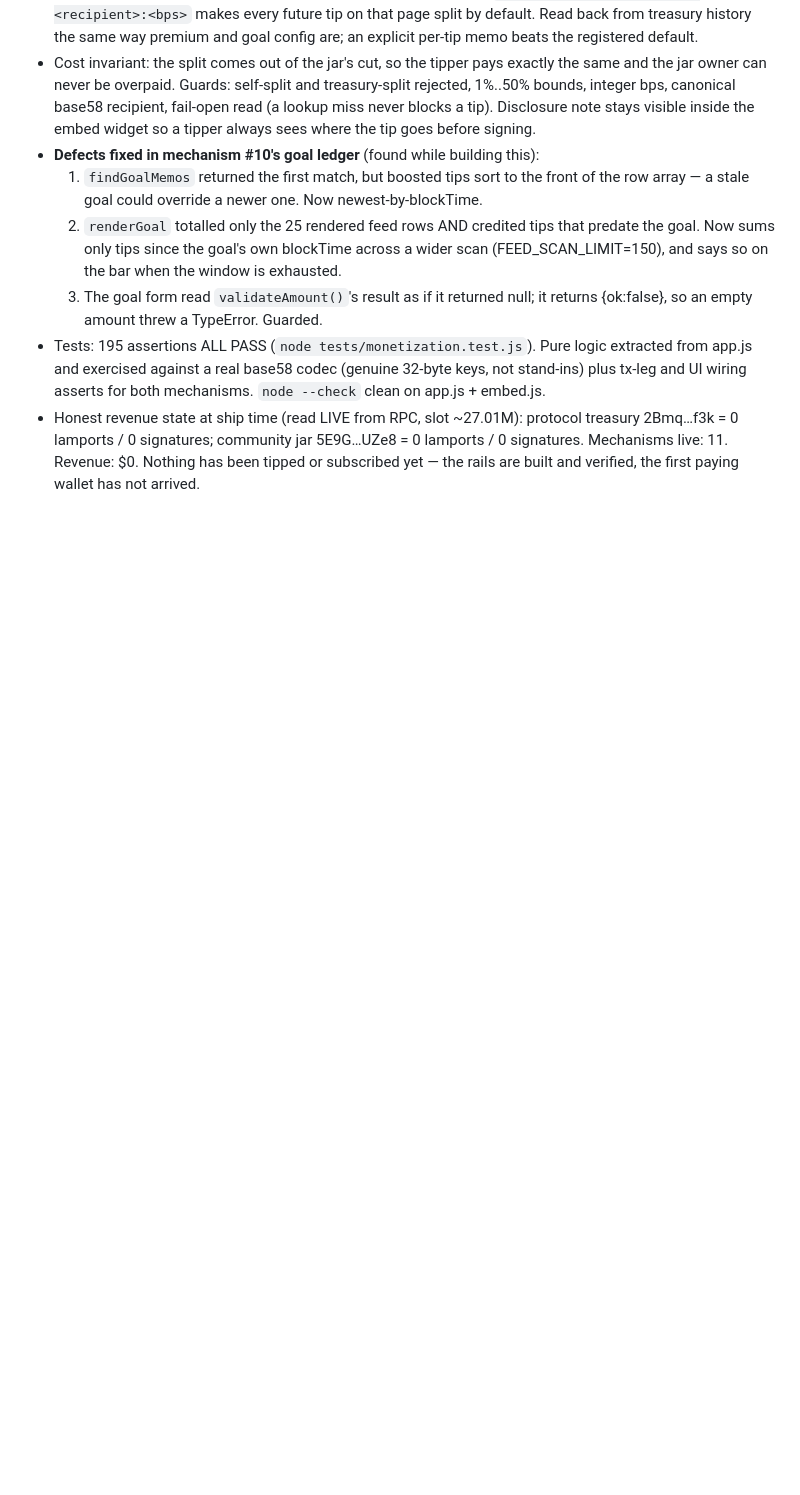
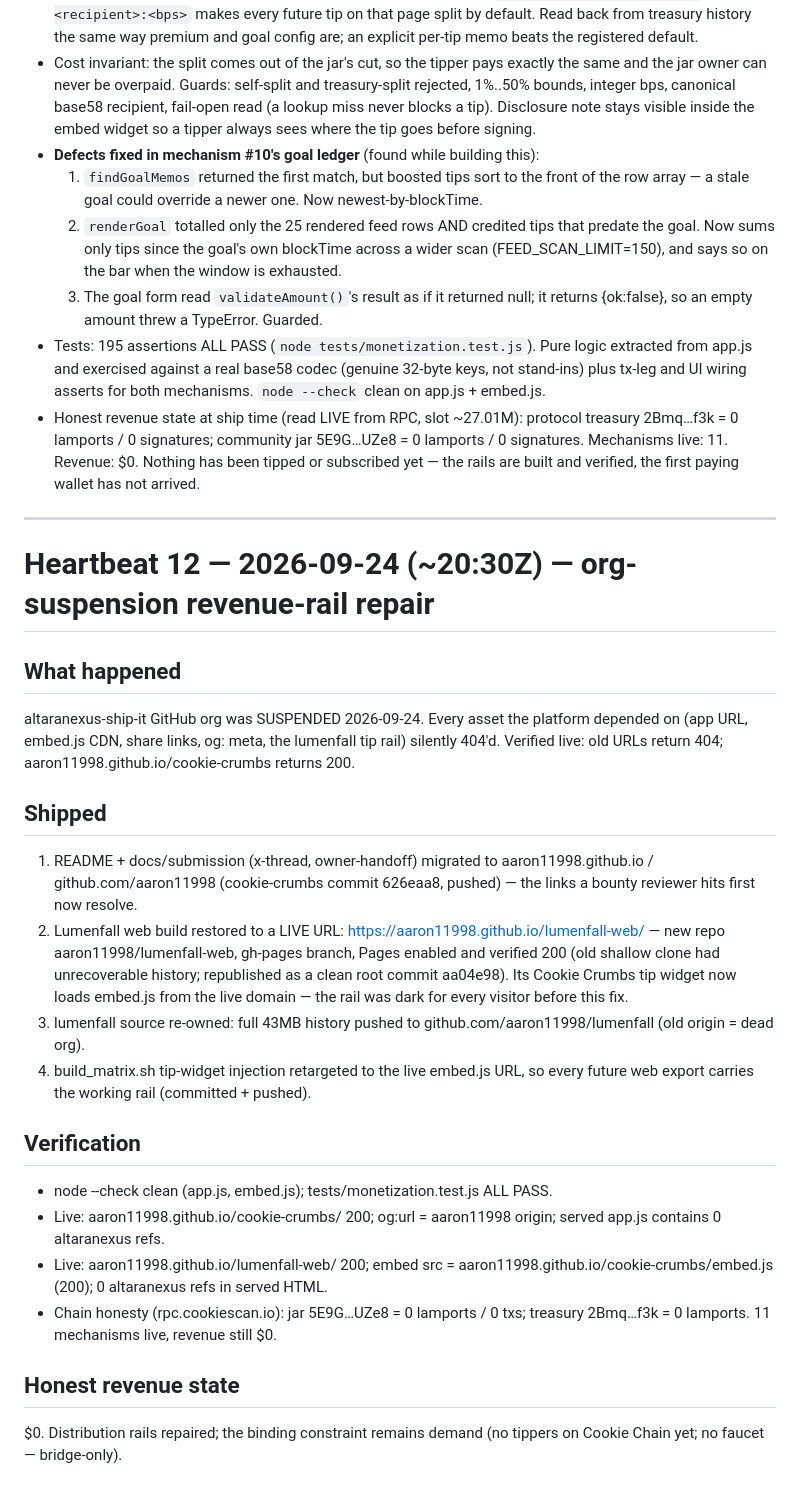
Before and after one commit to aaron11998/cookie-crumbs, a Markdown page: CLAW-72-build-log.md, the part around the change. Drawn GitHub-style; blank space fills up the shorter version.

Commit message:
docs: heartbeat 12 build log — org-suspension revenue-rail repair (live URLs restored, tip rail re-wired)

```diff
--- a/CLAW-72-build-log.md
+++ b/CLAW-72-build-log.md
@@ -304,3 +304,42 @@ https://altaranexus-ship-it.github.io/cookie-crumbs/
   5E9G…UZe8 = 0 lamports / 0 signatures. Mechanisms live: 11. Revenue: $0.
   Nothing has been tipped or subscribed yet — the rails are built and verified,
   the first paying wallet has not arrived.
+
+---
+
+# Heartbeat 12 — 2026-09-24 (~20:30Z) — org-suspension revenue-rail repair
+
+## What happened
+altaranexus-ship-it GitHub org was SUSPENDED 2026-09-24. Every asset the
+platform depended on (app URL, embed.js CDN, share links, og: meta, the
+lumenfall tip rail) silently 404'd. Verified live: old URLs return 404;
+aaron11998.github.io/cookie-crumbs returns 200.
+
+## Shipped
+1. README + docs/submission (x-thread, owner-handoff) migrated to
+   aaron11998.github.io / github.com/aaron11998 (cookie-crumbs commit 626eaa8,
+   pushed) — the links a bounty reviewer hits first now resolve.
+2. Lumenfall web build restored to a LIVE URL:
+   https://aaron11998.github.io/lumenfall-web/ — new repo
+   aaron11998/lumenfall-web, gh-pages branch, Pages enabled and verified 200
+   (old shallow clone had unrecoverable history; republished as a clean root
+   commit aa04e98). Its Cookie Crumbs tip widget now loads embed.js from the
+   live domain — the rail was dark for every visitor before this fix.
+3. lumenfall source re-owned: full 43MB history pushed to
+   github.com/aaron11998/lumenfall (old origin = dead org).
+4. build_matrix.sh tip-widget injection retargeted to the live embed.js URL,
+   so every future web export carries the working rail (committed + pushed).
+
+## Verification
+- node --check clean (app.js, embed.js); tests/monetization.test.js ALL PASS.
+- Live: aaron11998.github.io/cookie-crumbs/ 200; og:url = aaron11998 origin;
+  served app.js contains 0 altaranexus refs.
+- Live: aaron11998.github.io/lumenfall-web/ 200; embed src =
+  aaron11998.github.io/cookie-crumbs/embed.js (200); 0 altaranexus refs in
+  served HTML.
+- Chain honesty (rpc.cookiescan.io): jar 5E9G…UZe8 = 0 lamports / 0 txs;
+  treasury 2Bmq…f3k = 0 lamports. 11 mechanisms live, revenue still $0.
+
+## Honest revenue state
+$0. Distribution rails repaired; the binding constraint remains demand
+(no tippers on Cookie Chain yet; no faucet — bridge-only).
```
Also changed, not shown: README.md (+1 -1 lines).
